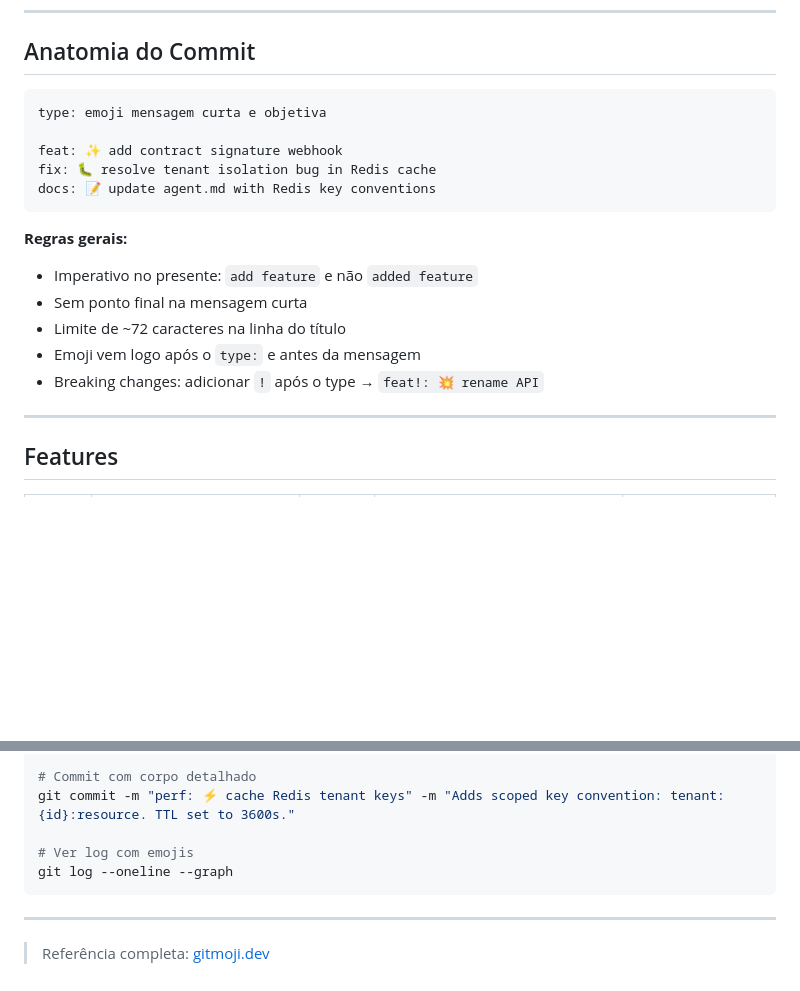
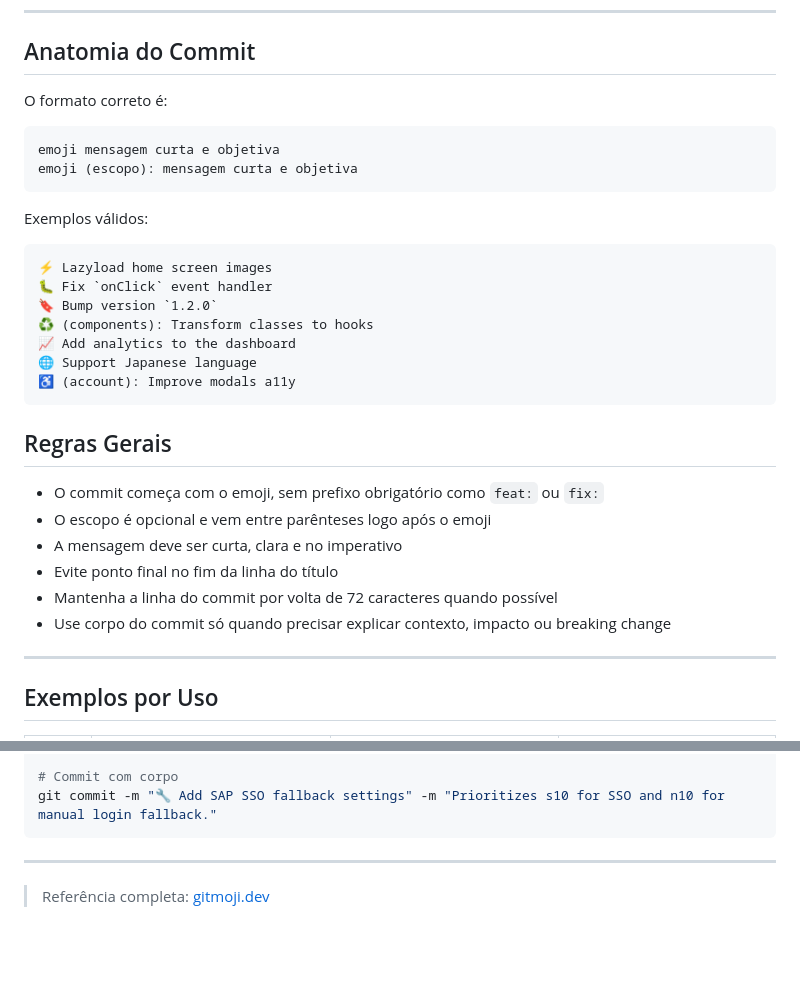
Before and after one commit to FelipePRosa/ColdNote, a Markdown page: standarts/gitmoji-commits.md, 2 parts joined by grey strips. Drawn GitHub-style; blank space fills up the shorter version.

````diff
--- a/standarts/gitmoji-commits.md
+++ b/standarts/gitmoji-commits.md
@@ -6,23 +6,35 @@
 
 ## Anatomia do Commit
 
-```
-type: emoji mensagem curta e objetiva
+O formato correto é:
 
-feat: ✨ add contract signature webhook
-fix: 🐛 resolve tenant isolation bug in Redis cache
-docs: 📝 update agent.md with Redis key conventions
+```text
+emoji mensagem curta e objetiva
+emoji (escopo): mensagem curta e objetiva
 ```
 
-**Regras gerais:**
+Exemplos válidos:
 
-- Imperativo no presente: `add feature` e não `added feature`
-- Sem ponto final na mensagem curta
-- Limite de ~72 caracteres na linha do título
-- Emoji vem logo após o `type:` e antes da mensagem
-- Breaking changes: adicionar `!` após o type → `feat!: 💥 rename API`
+```text
+⚡️ Lazyload home screen images
+🐛 Fix `onClick` event handler
+🔖 Bump version `1.2.0`
+♻️ (components): Transform classes to hooks
+📈 Add analytics to the dashboard
+🌐 Support Japanese language
+♿️ (account): Improve modals a11y
+```
+
+## Regras Gerais
+
+- O commit começa com o emoji, sem prefixo obrigatório como `feat:` ou `fix:`
+- O escopo é opcional e vem entre parênteses logo após o emoji
+- A mensagem deve ser curta, clara e no imperativo
+- Evite ponto final no fim da linha do título
+- Mantenha a linha do commit por volta de 72 caracteres quando possível
+- Use corpo do commit só quando precisar explicar contexto, impacto ou breaking change
 
 ---
 
-## Features
+## Exemplos por Uso
 
@@ -111,9 +84,6 @@ git commit -m "feat!: 💥 rename /contracts to /agreements" -m "BREAKING CHANGE
 
-# Commit com corpo detalhado
-git commit -m "perf: ⚡ cache Redis tenant keys" -m "Adds scoped key convention: tenant:{id}:resource. TTL set to 3600s."
-
-# Ver log com emojis
-git log --oneline --graph
+# Commit com corpo
+git commit -m "🔧 Add SAP SSO fallback settings" -m "Prioritizes s10 for SSO and n10 for manual login fallback."
 ```
 
 ---
````
Also changed, not shown: other parts of standarts/gitmoji-commits.md (+34 -73 lines).
